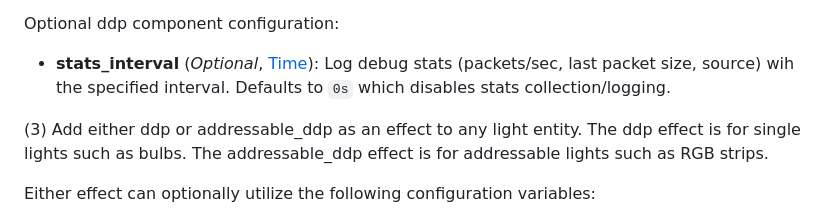
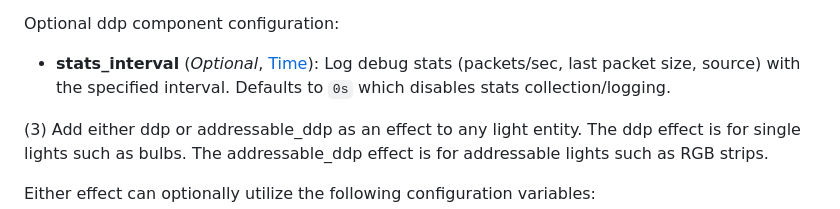
Before and after one commit to KaufHA/common, a Markdown page: components/README.md, the part around the change. Drawn GitHub-style.

Commit message:
Update components/README.md
Co-authored-by: Copilot <175728472+Copilot@users.noreply.github.com>

```diff
--- a/components/README.md
+++ b/components/README.md
@@ -35,7 +35,7 @@ external_components:
 (2) Invoke the ddp component by adding `ddp:` at the top level of your yaml file.  Top level means that `ddp:` is at the beginning of its line and not tabbed over at all.  This can be seen in the first line of both examples below.
 
 Optional ddp component configuration:
-- **stats_interval** (*Optional*, [Time](https://esphome.io/guides/configuration-types.html#config-time)): Log debug stats (packets/sec, last packet size, source) wih the specified interval. Defaults to `0s` which disables stats collection/logging.
+- **stats_interval** (*Optional*, [Time](https://esphome.io/guides/configuration-types.html#config-time)): Log debug stats (packets/sec, last packet size, source) with the specified interval. Defaults to `0s` which disables stats collection/logging.
 
 (3) Add either ddp or addressable_ddp as an effect to any light entity.  The ddp effect is for single lights such as bulbs.  The addressable_ddp effect is for addressable lights such as RGB strips.
 
```
